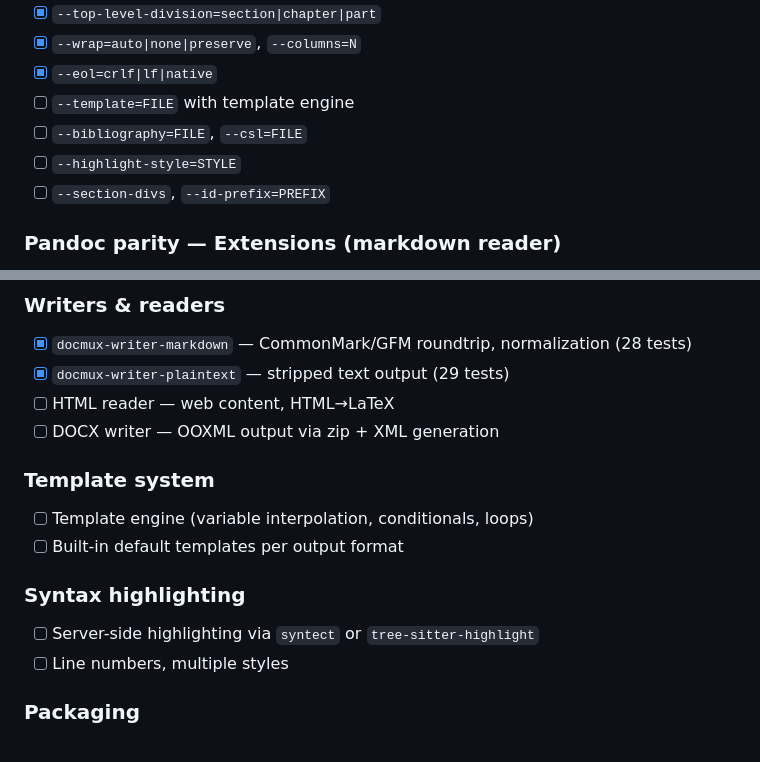
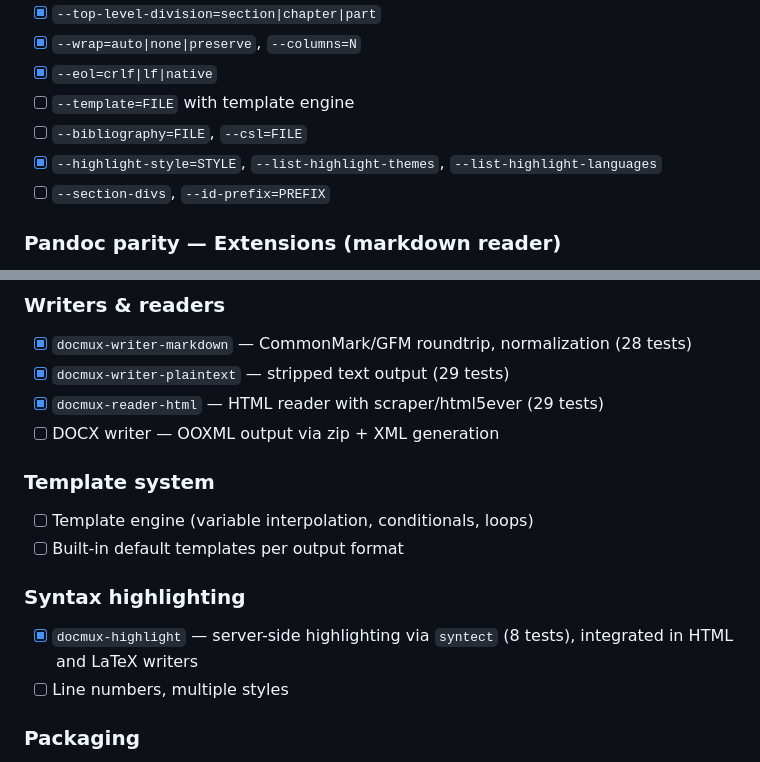
Before and after one commit to aguschirico/docmux, a Markdown page: ROADMAP.md, 2 parts joined by grey strips. Rendered like a GitHub page.

```diff
--- a/ROADMAP.md
+++ b/ROADMAP.md
@@ -74,7 +74,7 @@
 - [x] `--eol=crlf|lf|native`
 - [ ] `--template=FILE` with template engine
 - [ ] `--bibliography=FILE`, `--csl=FILE`
-- [ ] `--highlight-style=STYLE`
+- [x] `--highlight-style=STYLE`, `--list-highlight-themes`, `--list-highlight-languages`
 - [ ] `--section-divs`, `--id-prefix=PREFIX`
 
 ### Pandoc parity — Extensions (markdown reader)
@@ -97,7 +97,7 @@
 
 - [x] `docmux-writer-markdown` — CommonMark/GFM roundtrip, normalization (28 tests)
 - [x] `docmux-writer-plaintext` — stripped text output (29 tests)
-- [ ] HTML reader — web content, HTML→LaTeX
+- [x] `docmux-reader-html` — HTML reader with scraper/html5ever (29 tests)
 - [ ] DOCX writer — OOXML output via zip + XML generation
 
 ### Template system
@@ -107,7 +107,7 @@
 
 ### Syntax highlighting
 
-- [ ] Server-side highlighting via `syntect` or `tree-sitter-highlight`
+- [x] `docmux-highlight` — server-side highlighting via `syntect` (8 tests), integrated in HTML and LaTeX writers
 - [ ] Line numbers, multiple styles
 
 ### Packaging
```
Also changed, not shown: CLAUDE.md (+6 -5 lines).
